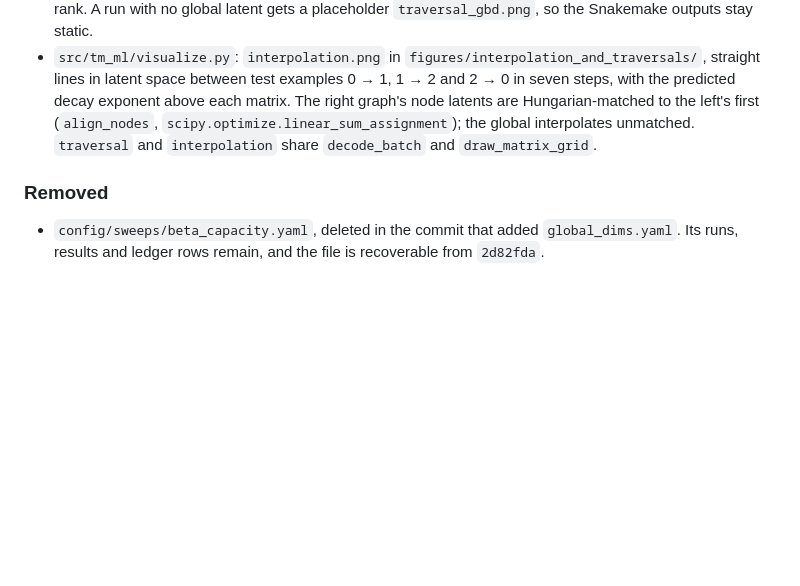
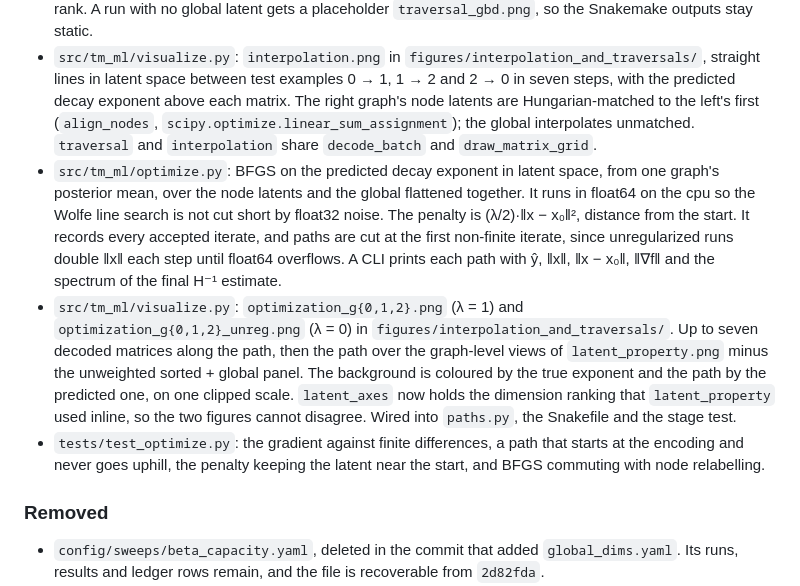
Before and after one commit to merrybnon/tmatrixoptimization, a Markdown page: CHANGELOG.md, the part around the change. Rendered like a GitHub page; blank space fills up the shorter version.

Commit message:
Wrote up latent optimization in the worklog and changelog
Co-Authored-By: Claude Opus 5.5 <noreply@anthropic.com>

```diff
--- a/CHANGELOG.md
+++ b/CHANGELOG.md
@@ -16,6 +16,9 @@ All notable changes to this project will be documented in this file. The format
 - `src/tm_ml/visualize.py`: global rows in both latent figures, drawn only when `d_global > 0` so every existing run's figures are unchanged. `latent.png` repeats spectrum, per-dimension rate and effective width for the global. `latent_property.png` gains the global against the best graph-mean node axis by rate, property and sorted PC1, a graph-feature correlation column for the global, and the sorted PCA with the global appended both raw and weighted by √n_nodes, each panel carrying the global's loading, since which weight is right is not settled and the answer turns on it.
 - `src/tm_ml/visualize.py`: latent traversal figures, `traversal_gbd.png`, `traversal_PC1.png` and `traversal_PC2.png` in `figures/interpolation_and_traversals/`. Three test graphs by seven steps of t·σ along the highest-rate global dimension or a sorted-160 PC, decoded from each graph's own encoding with the predicted decay exponent above every matrix. A sorted-PC step is un-sorted back onto the nodes by rank. A run with no global latent gets a placeholder `traversal_gbd.png`, so the Snakemake outputs stay static.
 - `src/tm_ml/visualize.py`: `interpolation.png` in `figures/interpolation_and_traversals/`, straight lines in latent space between test examples 0 → 1, 1 → 2 and 2 → 0 in seven steps, with the predicted decay exponent above each matrix. The right graph's node latents are Hungarian-matched to the left's first (`align_nodes`, `scipy.optimize.linear_sum_assignment`); the global interpolates unmatched. `traversal` and `interpolation` share `decode_batch` and `draw_matrix_grid`.
+- `src/tm_ml/optimize.py`: BFGS on the predicted decay exponent in latent space, from one graph's posterior mean, over the node latents and the global flattened together. It runs in float64 on the cpu so the Wolfe line search is not cut short by float32 noise. The penalty is (λ/2)·‖x − x₀‖², distance from the start. It records every accepted iterate, and paths are cut at the first non-finite iterate, since unregularized runs double ‖x‖ each step until float64 overflows. A CLI prints each path with ŷ, ‖x‖, ‖x − x₀‖, ‖∇f‖ and the spectrum of the final H⁻¹ estimate.
+- `src/tm_ml/visualize.py`: `optimization_g{0,1,2}.png` (λ = 1) and `optimization_g{0,1,2}_unreg.png` (λ = 0) in `figures/interpolation_and_traversals/`. Up to seven decoded matrices along the path, then the path over the graph-level views of `latent_property.png` minus the unweighted sorted + global panel. The background is coloured by the true exponent and the path by the predicted one, on one clipped scale. `latent_axes` now holds the dimension ranking that `latent_property` used inline, so the two figures cannot disagree. Wired into `paths.py`, the Snakefile and the stage test.
+- `tests/test_optimize.py`: the gradient against finite differences, a path that starts at the encoding and never goes uphill, the penalty keeping the latent near the start, and BFGS commuting with node relabelling.
 
 ### Removed
 
```
Also changed, not shown: WORKLOG.md (+30 -2 lines).
